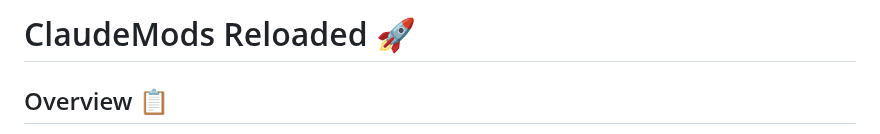
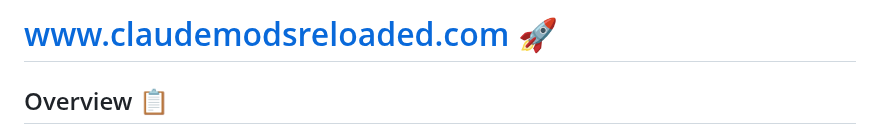
Before and after one commit to claudemods/claudemodsreloaded-website, a Markdown page: README.md, the part around the change. Drawn GitHub-style.

```diff
--- a/README.md
+++ b/README.md
@@ -1,7 +1,7 @@
 
 
 
-# ClaudeMods Reloaded 🚀
+# www.claudemodsreloaded.com 🚀
 
 ## Overview 📋
 ClaudeMods Reloaded is a visually immersive website designed to provide Linux enthusiasts with custom distributions, tools, guides, and resources. The site features interactive overlays, dynamic badges, embedded YouTube audio, and smooth animations for an engaging user experience.
```
